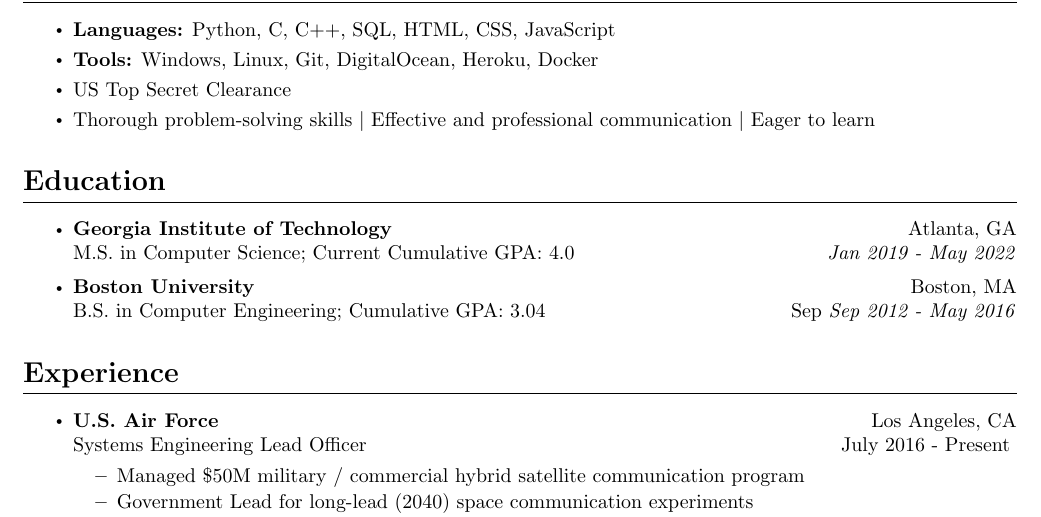
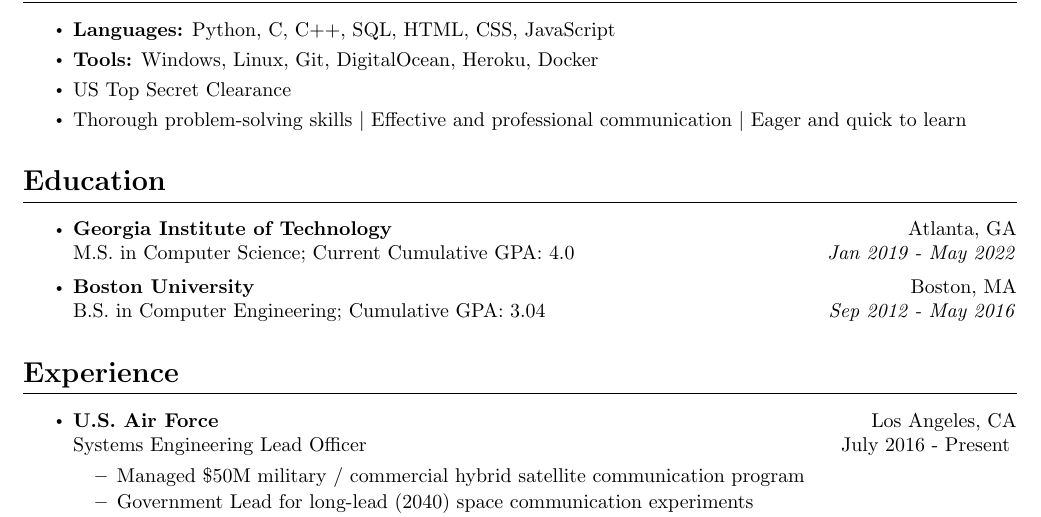
Before and after one commit to jack-dolan/resume, a LaTeX CV (resume.tex): part of the page, cut so that both start at the same text. Compiled offline with pdfLaTeX.

Commit message:
Clarifications 7/15/19

```diff
--- a/resume.tex
+++ b/resume.tex
@@ -59,7 +59,7 @@
     \item \textbf{Languages:} Python, C, C++, SQL, HTML, CSS, JavaScript
     \item \textbf{Tools:} Windows, Linux, Git, DigitalOcean, Heroku, Docker
     \item US Top Secret Clearance
-    \item Thorough problem-solving skills $|$ Effective and professional communication $|$ Eager to learn \end{itemize}
+    \item Thorough problem-solving skills $|$ Effective and professional communication $|$ Eager and quick to learn \end{itemize}
 
 %-------------------------------------------------------------------------
 %------------------EDUCATION----------------------------------------------
@@ -68,7 +68,7 @@
 \section{Education} \begin{itemize}
     \itemsep0.2em
     \item \textbf{Georgia Institute of Technology} \hfill Atlanta, GA\\M.S. in Computer Science; Current Cumulative GPA: 4.0\hfill \emph{Jan 2019 - May 2022}
-    \item \textbf{Boston University}\hfill Boston, MA\\B.S. in Computer Engineering; Cumulative GPA: 3.04\hfill Sep \emph{Sep 2012 - May 2016} \end{itemize}
+    \item \textbf{Boston University}\hfill Boston, MA\\B.S. in Computer Engineering; Cumulative GPA: 3.04\hfill \emph{Sep 2012 - May 2016} \end{itemize}
 
 %-------------------------------------------------------------------------
 %------------------EXPERIENCE---------------------------------------------
```
